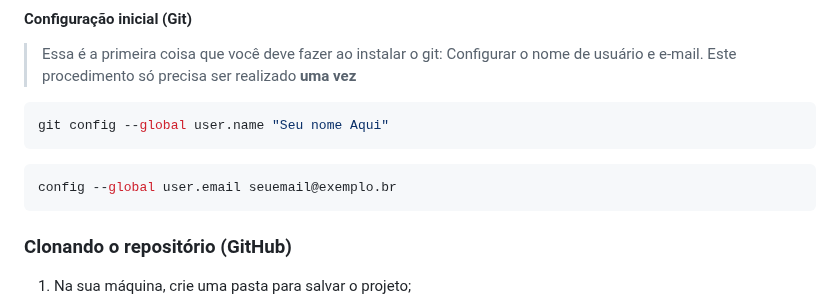
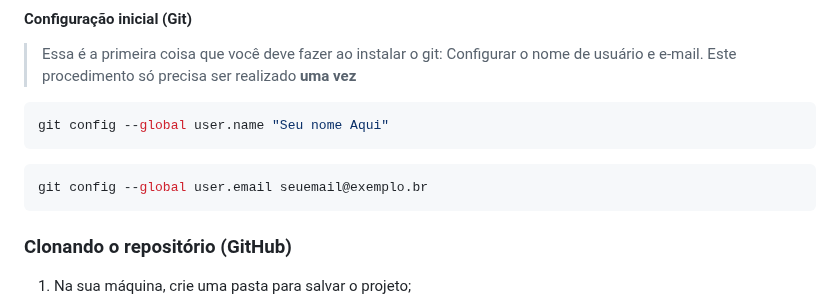
Before and after one commit to DevSquadPE/pratica-versionamento-equipe, a Markdown page: README.md, the part around the change. Rendered like a GitHub page.

Commit message:
Correção do comando para configurar e-mail no git

````diff
--- a/README.md
+++ b/README.md
@@ -32,7 +32,7 @@ git config --global user.name "Seu nome Aqui"
 ```
 
 ```bash
-config --global user.email seuemail@exemplo.br
+git config --global user.email seuemail@exemplo.br
 ```
 
 ### Clonando o repositório (GitHub)
````
